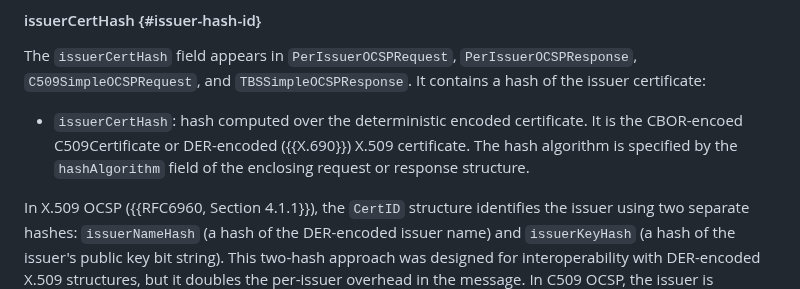
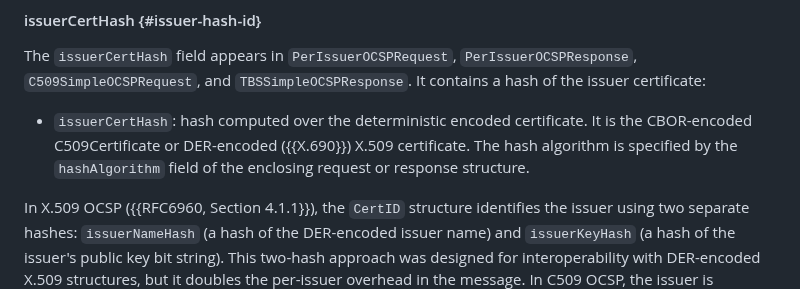
Before and after one commit to lijun-nio/idc509rev, a Markdown page: draft-liao-cose-c509-revocation.md, the part around the change. Drawn GitHub-style.

Commit message:
Minor spelling fix

```diff
--- a/draft-liao-cose-c509-revocation.md
+++ b/draft-liao-cose-c509-revocation.md
@@ -507,7 +507,7 @@ The `ocspRequestType` field serves as the discriminator for `C509OCSPRequest`:
 
 The `issuerCertHash` field appears in `PerIssuerOCSPRequest`, `PerIssuerOCSPResponse`, `C509SimpleOCSPRequest`, and `TBSSimpleOCSPResponse`.  It contains a hash of the issuer certificate:
 
-- `issuerCertHash`: hash computed over the deterministic encoded certificate. It is the CBOR-encoed C509Certificate or DER-encoded ({{X.690}}) X.509 certificate.  The hash algorithm is specified by the `hashAlgorithm` field of the enclosing request or response structure.
+- `issuerCertHash`: hash computed over the deterministic encoded certificate. It is the CBOR-encoded C509Certificate or DER-encoded ({{X.690}}) X.509 certificate.  The hash algorithm is specified by the `hashAlgorithm` field of the enclosing request or response structure.
 
 In X.509 OCSP ({{RFC6960, Section 4.1.1}}), the `CertID` structure identifies the issuer using two separate hashes: `issuerNameHash` (a hash of the DER-encoded issuer name) and `issuerKeyHash` (a hash of the issuer's public key bit string).  This two-hash approach was designed for interoperability with DER-encoded X.509 structures, but it doubles the per-issuer overhead in the message.  In C509 OCSP, the issuer is identified by a single hash of the issuer certificate (`issuerCertHash`), which is simpler, smaller, and unambiguous.  Implementations that need to cross-reference a C509 `issuerCertHash` with an RFC 6960 DER-encoded `CertID` must recompute the respective hash inputs; the values are not directly comparable.
 
```
